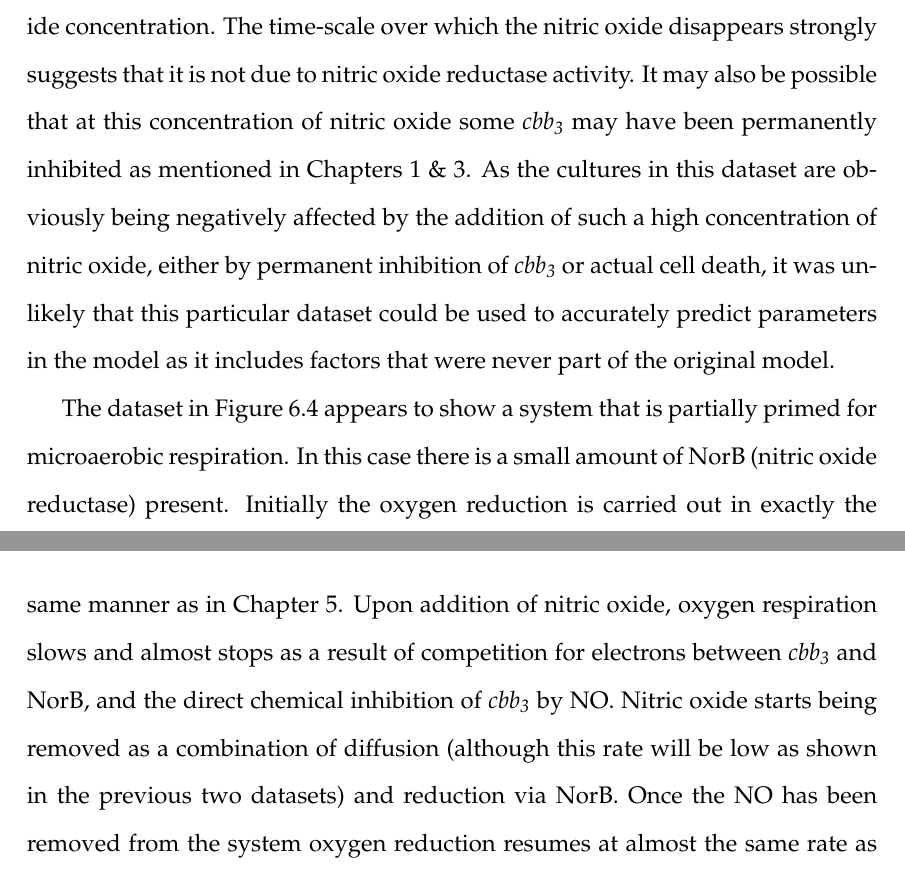
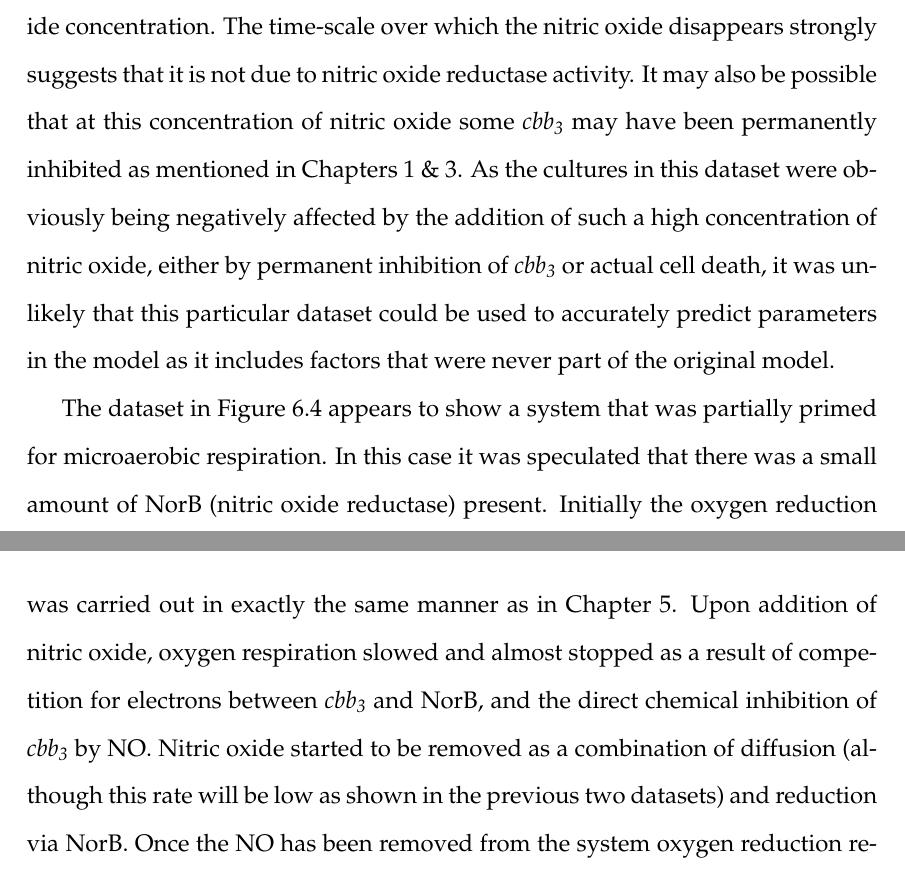
Before and after one commit to andrew-schofield/phd-thesis, a LaTeX thesis (Thesis.tex, which reads 06-noreduction/noreduction.tex): two parts of pages 108 and 109 of 136, joined at a grey line, cut so that both start at the same text. Compiled offline with pdfLaTeX.

Commit message:
Finalised experimental data section for NO chapter

```diff
--- a/06-noreduction/noreduction.tex
+++ b/06-noreduction/noreduction.tex
@@ -40,7 +40,7 @@ The dataset in Figure \ref{fig:nodata1} shows very little visible change in the
  \caption[{Nitric Oxide Reduction in \textit{Neisseria meningitidis}.}]{{\bf Nitric Oxide Reduction in \textit{Neisseria meningitidis}.} This dataset shows the effect on rate of oxygen reduction as a larger amount of nitric oxide (to $\approx 7.8~\mu M$) is introduced to the respiring system.}
  \label{fig:nodata2}
 \end{figure}
-The dataset in Figure \ref{fig:nodata2} shows a larger change in the rate of oxygen reduction than that of Figure \ref{fig:nodata1} when a larger amount of nitric oxide is introduced. Again the removal of nitric oxide will primarily be due to diffusion, although now at higher concentrations more nitric oxide will interact with \cbbthree{} temporarily inhibiting it. This inhibition causes the reduction in oxidase activity, and the sequestering of NO by \cbbthree{} also causes some of the visible reduction in nitric oxide concentration. The time-scale over which the nitric oxide disappears strongly suggests that it is not due to nitric oxide reductase activity. It may also be possible that at this concentration of nitric oxide some \cbbthree{} may have been permanently inhibited as mentioned in Chapters \ref{chap:intro} \& \ref{chap:model}. As the cultures in this dataset are obviously being negatively affected by the addition of such a high concentration of nitric oxide, either by permanent inhibition of \cbbthree{} or actual cell death, it was unlikely that this particular dataset could be used to accurately predict parameters in the model as it includes factors that were never part of the original model.
+The dataset in Figure \ref{fig:nodata2} shows a larger change in the rate of oxygen reduction than that of Figure \ref{fig:nodata1} when a larger amount of nitric oxide is introduced. Again the removal of nitric oxide will primarily be due to diffusion, although now at higher concentrations more nitric oxide will interact with \cbbthree{} temporarily inhibiting it. This inhibition causes the reduction in oxidase activity, and the sequestering of NO by \cbbthree{} also causes some of the visible reduction in nitric oxide concentration. The time-scale over which the nitric oxide disappears strongly suggests that it is not due to nitric oxide reductase activity. It may also be possible that at this concentration of nitric oxide some \cbbthree{} may have been permanently inhibited as mentioned in Chapters \ref{chap:intro} \& \ref{chap:model}. As the cultures in this dataset were obviously being negatively affected by the addition of such a high concentration of nitric oxide, either by permanent inhibition of \cbbthree{} or actual cell death, it was unlikely that this particular dataset could be used to accurately predict parameters in the model as it includes factors that were never part of the original model.
 
 \begin{figure}[tbp]
  \centering
@@ -49,7 +49,7 @@ The dataset in Figure \ref{fig:nodata2} shows a larger change in the rate of oxy
  \caption[{Nitric Oxide Reduction in \textit{Neisseria meningitidis}.}]{{\bf Nitric Oxide Reduction in \textit{Neisseria meningitidis}.} This dataset shows the effect on rate of oxygen reduction as nitric oxide (to $\approx 3~\mu M$) is introduced to respiring the system which also appears to have been partially primed for nitric oxide reduction.}
  \label{fig:nodata}
 \end{figure}
-The dataset in Figure \ref{fig:nodata} appears to show a system that is partially primed for microaerobic respiration. In this case there is a small amount of NorB (nitric oxide reductase) present. Initially the oxygen reduction is carried out in exactly the same manner as in Chapter \ref{chap:oxygenreduction}. Upon addition of nitric oxide, oxygen respiration slows and almost stops as a result of competition for electrons between \cbbthree{} and NorB, and the direct chemical inhibition of \cbbthree{} by NO. Nitric oxide starts being removed as a combination of diffusion (although this rate will be low as shown in the previous two datasets) and reduction via NorB. Once the NO has been removed from the system oxygen reduction resumes at almost the same rate as before and still has the same high affinity feature as the oxygen reduction datasets in Chapter \ref{chap:oxygenreduction}.
+The dataset in Figure \ref{fig:nodata} appears to show a system that was partially primed for microaerobic respiration. In this case it was speculated that there was a small amount of NorB (nitric oxide reductase) present. Initially the oxygen reduction was carried out in exactly the same manner as in Chapter \ref{chap:oxygenreduction}. Upon addition of nitric oxide, oxygen respiration slowed and almost stopped as a result of competition for electrons between \cbbthree{} and NorB, and the direct chemical inhibition of \cbbthree{} by NO. Nitric oxide started to be removed as a combination of diffusion (although this rate will be low as shown in the previous two datasets) and reduction via NorB. Once the NO has been removed from the system oxygen reduction resumes at almost the same rate as before and still has the same high affinity feature as the oxygen reduction datasets in Chapter \ref{chap:oxygenreduction}.
 \subsubsection{Prior Probability Distributions}
 The prior probability distributions used for parameter estimation of these datasets were a combination of the posterior distributions generated in Chapter \ref{chap:oxygenreduction} and those from the literature as described in Chapter \ref{chap:model}. Where the probability distributions were not generated from the oxygen reduction datasets they were created using them same scheme as described in Chapter \ref{chap:oxygenreduction}. The initial probability distributions used to start the Monte-Carlo runs are shown in Figure \ref{fig:aer_no_priors}. As can be seen, much more information is now available than was present for oxygen reduction.
 \begin{figure}[tbp]
```
